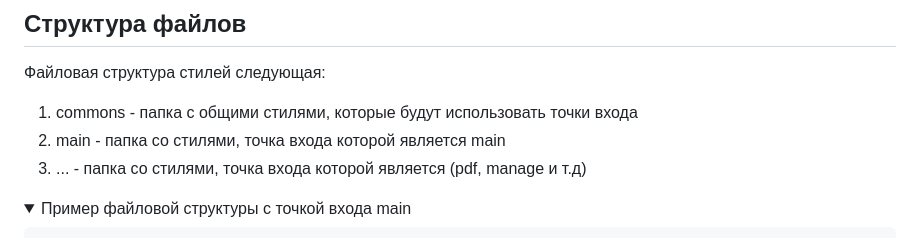
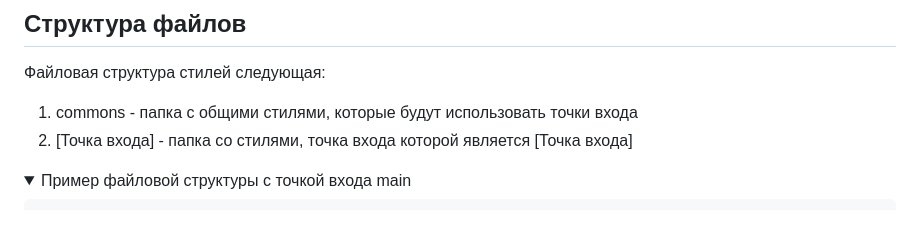
Before and after one commit to rOman4ike/rabota, a Markdown page: Конвенции/BEM.md, the part around the change. Rendered like a GitHub page.

Commit message:
ivan kazel 4

```diff
--- a/Конвенции/BEM.md
+++ b/Конвенции/BEM.md
@@ -1013,8 +1013,7 @@ CSS-реализация:
 ## <a name="file-structure"></a>Структура файлов
 Файловая структура стилей следующая:
   1. commons - папка с общими стилями, которые будут использовать точки входа
-  2. main - папка со стилями, точка входа которой является main
-  3. ... - папка со стилями, точка входа которой является (pdf, manage и т.д)
+  2. [Точка входа] - папка со стилями, точка входа которой является [Точка входа]
 
 <details open>
   <summary>
```
